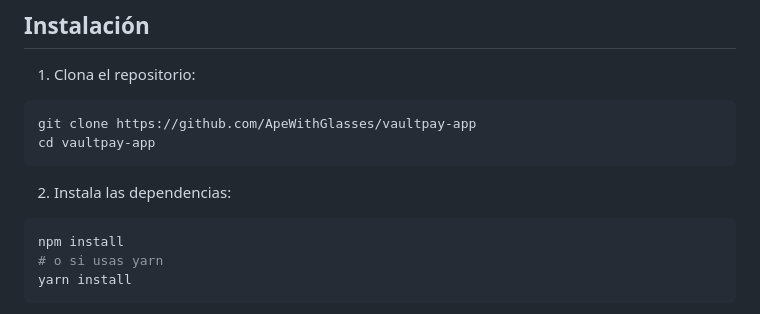
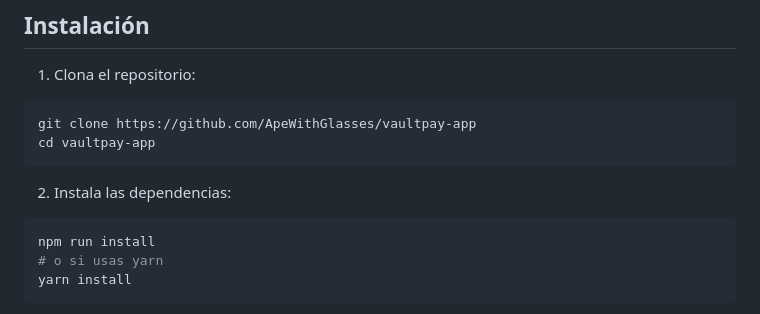
Before and after one commit to ApeWithGlasses/vaultpay-app, a Markdown page: README.md, the part around the change. Drawn GitHub-style.

````diff
--- a/README.md
+++ b/README.md
@@ -20,7 +20,7 @@ cd vaultpay-app
 
 2. Instala las dependencias:
 ```bash
-npm install
+npm run install
 # o si usas yarn
 yarn install
 ```
````
